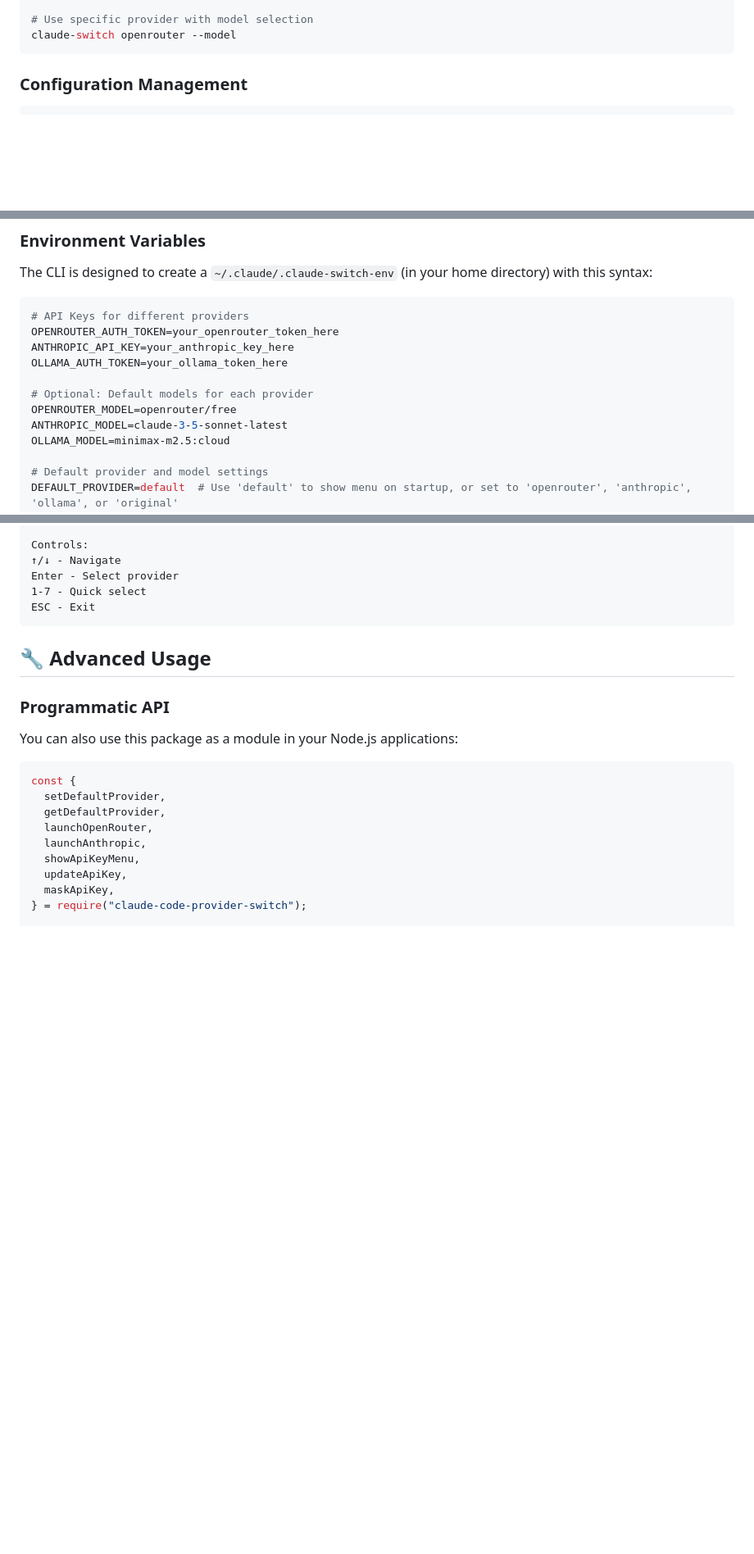
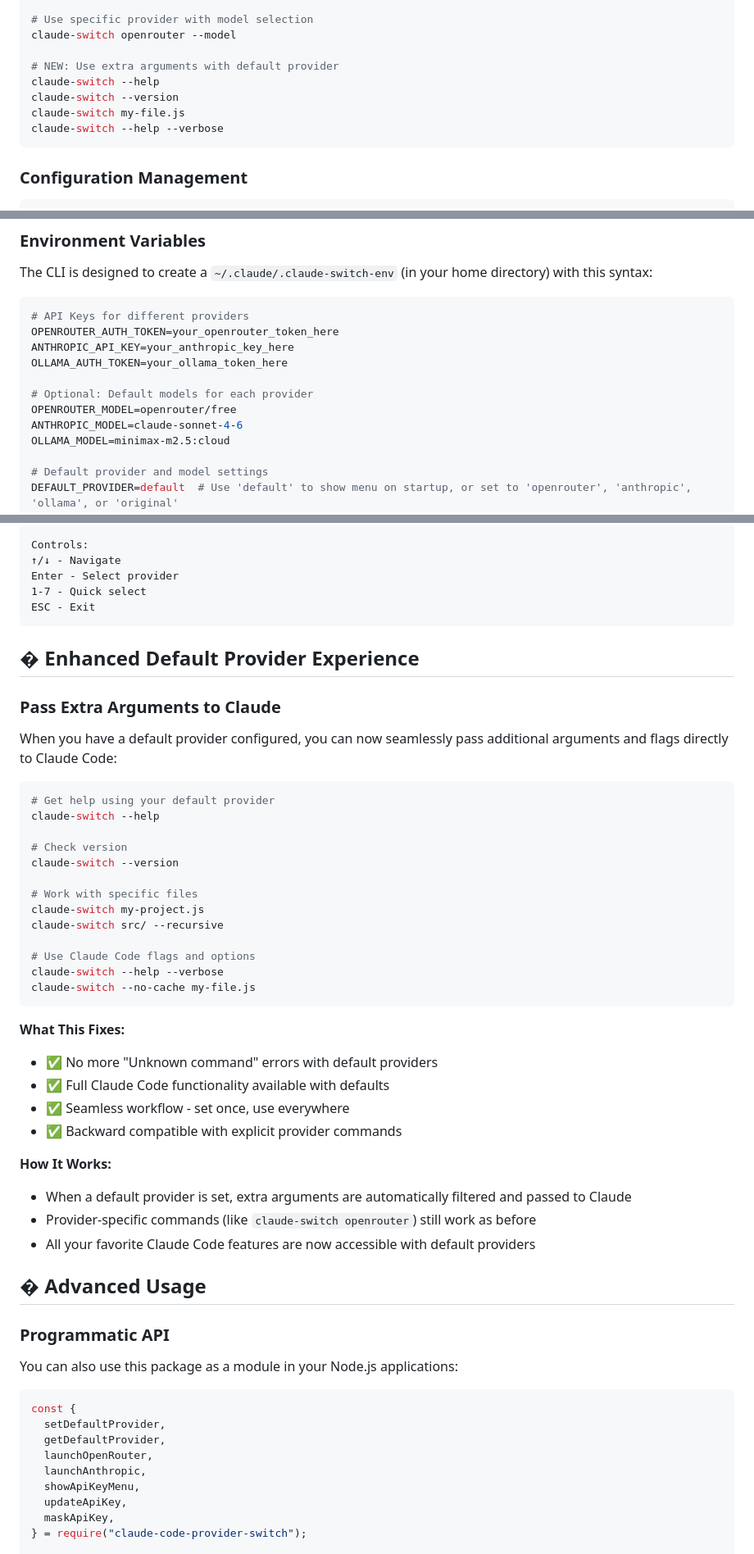
Before and after one commit to adrianR84/claude-code-provider-switch, a Markdown page: README.md, 3 parts joined by grey strips. Shown at 82% size. Rendered like a GitHub page; blank space fills up the shorter version.

Commit message:
Update README to document v1.2.1 changes
- Add enhanced default provider experience section
- Document new extra arguments functionality
- Update basic usage examples with new features
- Add comprehensive changelog for v1.2.1
- Update default Anthropic model reference

````diff
--- a/README.md
+++ b/README.md
@@ -59,6 +59,12 @@ claude-switch original
 
 # Use specific provider with model selection
 claude-switch openrouter --model
+
+# NEW: Use extra arguments with default provider
+claude-switch --help
+claude-switch --version
+claude-switch my-file.js
+claude-switch --help --verbose
 ```
 
 ### Configuration Management
@@ -91,7 +97,7 @@ OLLAMA_AUTH_TOKEN=your_ollama_token_here
 
 # Optional: Default models for each provider
 OPENROUTER_MODEL=openrouter/free
-ANTHROPIC_MODEL=claude-3-5-sonnet-latest
+ANTHROPIC_MODEL=claude-sonnet-4-6
 OLLAMA_MODEL=minimax-m2.5:cloud
 
 # Default provider and model settings
@@ -269,7 +274,42 @@ Enter - Select provider
 ESC - Exit
 ```
 
-## 🔧 Advanced Usage
+## � Enhanced Default Provider Experience
+
+### Pass Extra Arguments to Claude
+
+When you have a default provider configured, you can now seamlessly pass additional arguments and flags directly to Claude Code:
+
+```bash
+# Get help using your default provider
+claude-switch --help
+
+# Check version
+claude-switch --version
+
+# Work with specific files
+claude-switch my-project.js
+claude-switch src/ --recursive
+
+# Use Claude Code flags and options
+claude-switch --help --verbose
+claude-switch --no-cache my-file.js
+```
+
+**What This Fixes:**
+
+- ✅ No more "Unknown command" errors with default providers
+- ✅ Full Claude Code functionality available with defaults
+- ✅ Seamless workflow - set once, use everywhere
+- ✅ Backward compatible with explicit provider commands
+
+**How It Works:**
+
+- When a default provider is set, extra arguments are automatically filtered and passed to Claude
+- Provider-specific commands (like `claude-switch openrouter`) still work as before
+- All your favorite Claude Code features are now accessible with default providers
+
+## � Advanced Usage
 
 ### Programmatic API
 
````
Also changed, not shown: other parts of README.md (+24 -1 lines).
